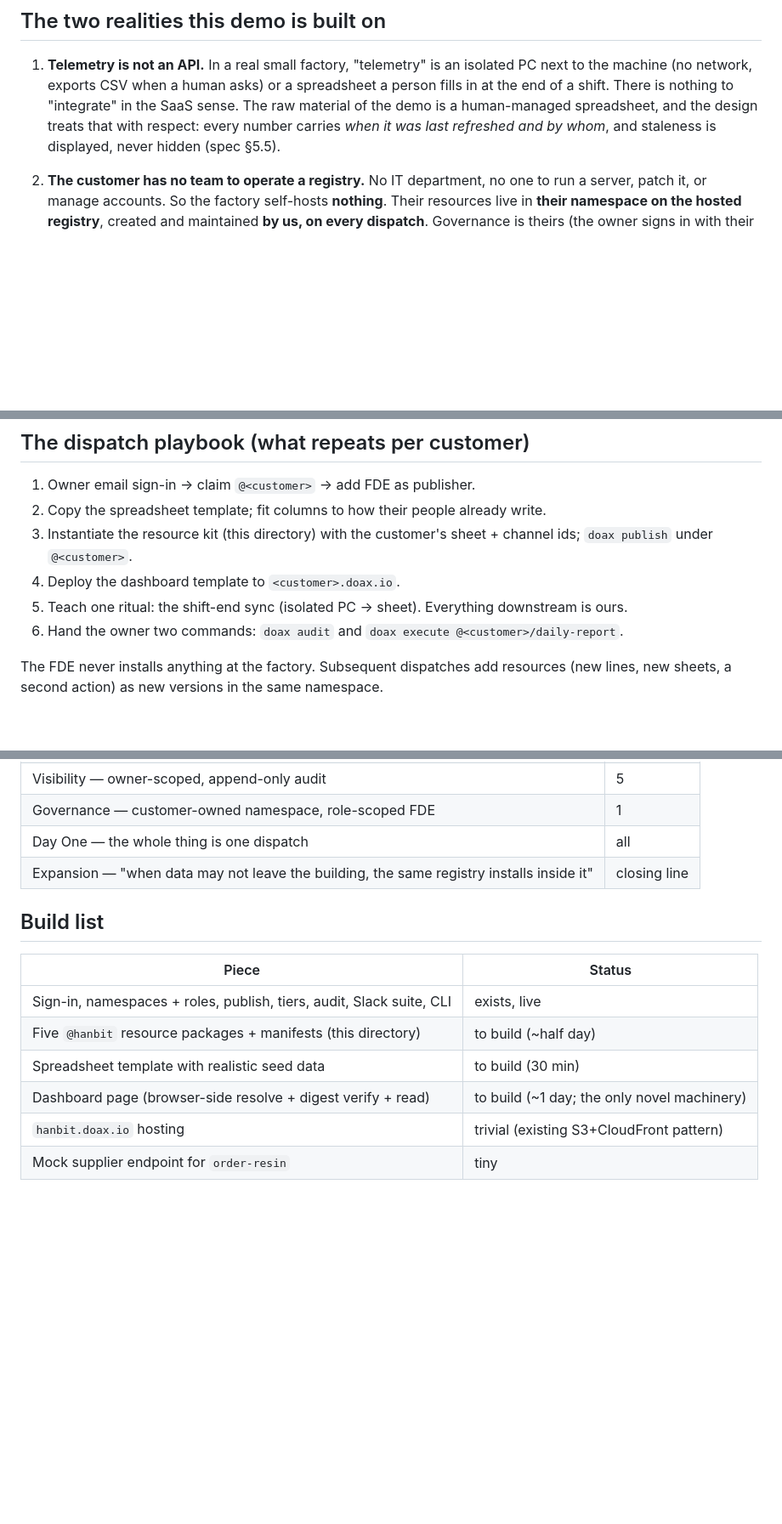
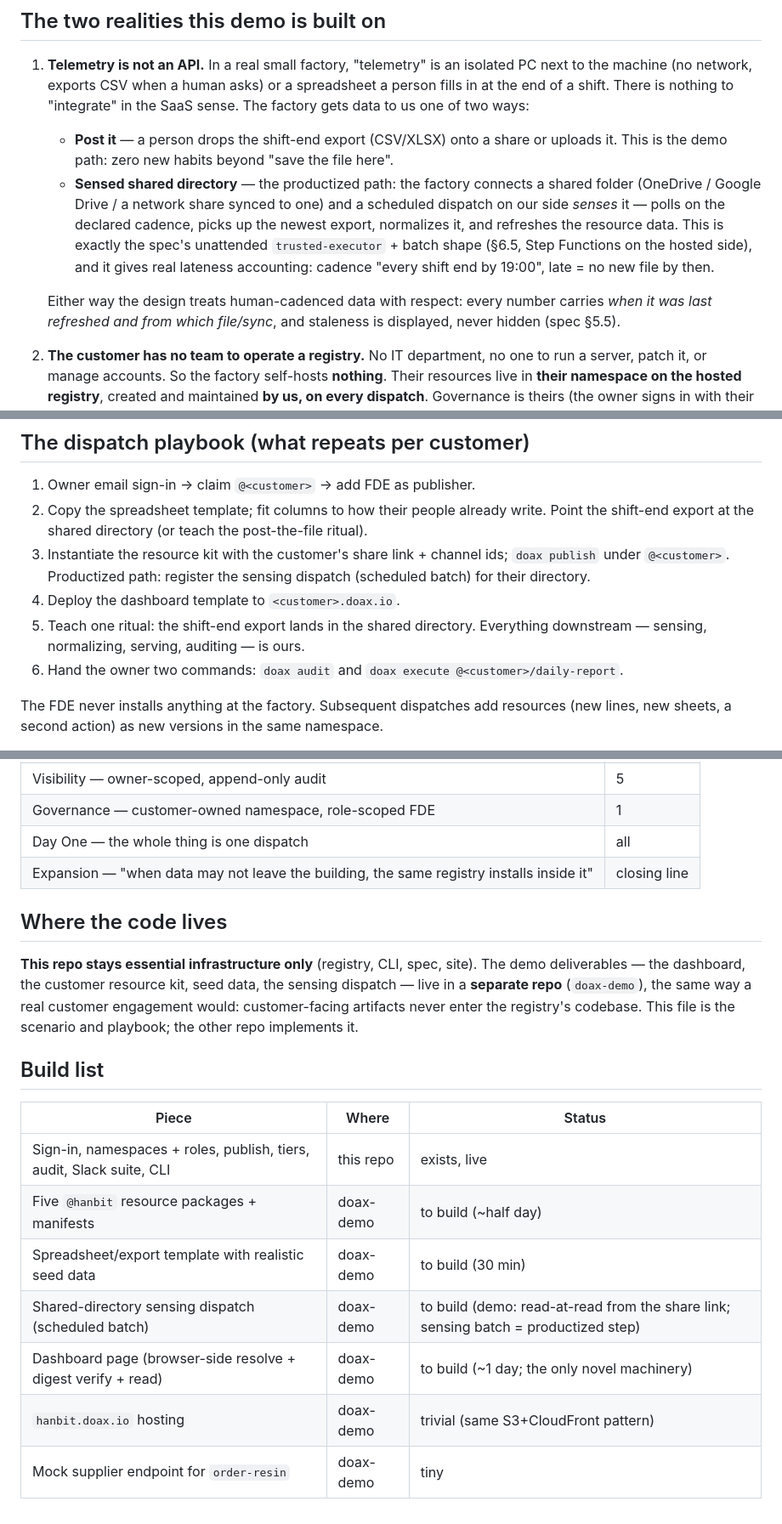
Before and after one commit to sugeul/doax, a Markdown page: demo/scenario.md, 3 parts joined by grey strips. Shown at 85% size. GitHub-like rendering; blank space fills up the shorter version.

Commit message:
Refine demo scenario: posted/sensed spreadsheets, dashboard in its own repo
- Ingestion is explicit: the factory posts the shift-end export, or
  connects a shared directory (OneDrive-style) that a scheduled dispatch
  on our side senses — the spec's unattended trusted-executor/batch
  shape, with real lateness accounting against the declared cadence
- The doax repo stays essential infrastructure; the dashboard, resource
  kit, seed data, and sensing dispatch live in a separate doax-demo repo

Co-Authored-By: Claude Opus 4.8 (1M context) <noreply@anthropic.com>

```diff
--- a/demo/scenario.md
+++ b/demo/scenario.md
@@ -8,10 +8,21 @@ the **dispatch playbook**: every section is meant to be repeated, customer after
 
 1. **Telemetry is not an API.** In a real small factory, "telemetry" is an isolated PC next to
    the machine (no network, exports CSV when a human asks) or a spreadsheet a person fills in
-   at the end of a shift. There is nothing to "integrate" in the SaaS sense. The raw material
-   of the demo is a human-managed spreadsheet, and the design treats that with respect:
-   every number carries *when it was last refreshed and by whom*, and staleness is displayed,
-   never hidden (spec §5.5).
+   at the end of a shift. There is nothing to "integrate" in the SaaS sense. The factory gets
+   data to us one of two ways:
+
+   - **Post it** — a person drops the shift-end export (CSV/XLSX) onto a share or uploads it.
+     This is the demo path: zero new habits beyond "save the file here".
+   - **Sensed shared directory** — the productized path: the factory connects a shared folder
+     (OneDrive / Google Drive / a network share synced to one) and a scheduled dispatch on our
+     side *senses* it — polls on the declared cadence, picks up the newest export, normalizes
+     it, and refreshes the resource data. This is exactly the spec's unattended
+     `trusted-executor` + batch shape (§6.5, Step Functions on the hosted side), and it gives
+     real lateness accounting: cadence "every shift end by 19:00", late = no new file by then.
+
+   Either way the design treats human-cadenced data with respect: every number carries *when
+   it was last refreshed and from which file/sync*, and staleness is displayed, never hidden
+   (spec §5.5).
 
 2. **The customer has no team to operate a registry.** No IT department, no one to run a
    server, patch it, or manage accounts. So the factory self-hosts **nothing**. Their
@@ -80,11 +91,14 @@ at which tier, append-only. Queryable by the owner for `@hanbit/*` and nobody el
 ## The dispatch playbook (what repeats per customer)
 
 1. Owner email sign-in → claim `@<customer>` → add FDE as publisher.
-2. Copy the spreadsheet template; fit columns to how their people already write.
-3. Instantiate the resource kit (this directory) with the customer's sheet + channel ids;
-   `doax publish` under `@<customer>`.
+2. Copy the spreadsheet template; fit columns to how their people already write. Point the
+   shift-end export at the shared directory (or teach the post-the-file ritual).
+3. Instantiate the resource kit with the customer's share link + channel ids;
+   `doax publish` under `@<customer>`. Productized path: register the sensing dispatch
+   (scheduled batch) for their directory.
 4. Deploy the dashboard template to `<customer>.doax.io`.
-5. Teach one ritual: the shift-end sync (isolated PC → sheet). Everything downstream is ours.
+5. Teach one ritual: the shift-end export lands in the shared directory. Everything
+   downstream — sensing, normalizing, serving, auditing — is ours.
 6. Hand the owner two commands: `doax audit` and `doax execute @<customer>/daily-report`.
 
 The FDE never installs anything at the factory. Subsequent dispatches add resources
@@ -101,13 +115,22 @@ The FDE never installs anything at the factory. Subsequent dispatches add resour
 | Day One — the whole thing is one dispatch | all |
 | Expansion — "when data may not leave the building, the same registry installs inside it" | closing line |
 
+## Where the code lives
+
+**This repo stays essential infrastructure only** (registry, CLI, spec, site). The demo
+deliverables — the dashboard, the customer resource kit, seed data, the sensing dispatch —
+live in a **separate repo** (`doax-demo`), the same way a real customer engagement would:
+customer-facing artifacts never enter the registry's codebase. This file is the scenario and
+playbook; the other repo implements it.
+
 ## Build list
 
-| Piece | Status |
-|---|---|
-| Sign-in, namespaces + roles, publish, tiers, audit, Slack suite, CLI | exists, live |
-| Five `@hanbit` resource packages + manifests (this directory) | to build (~half day) |
-| Spreadsheet template with realistic seed data | to build (30 min) |
-| Dashboard page (browser-side resolve + digest verify + read) | to build (~1 day; the only novel machinery) |
-| `hanbit.doax.io` hosting | trivial (existing S3+CloudFront pattern) |
-| Mock supplier endpoint for `order-resin` | tiny |
+| Piece | Where | Status |
+|---|---|---|
+| Sign-in, namespaces + roles, publish, tiers, audit, Slack suite, CLI | this repo | exists, live |
+| Five `@hanbit` resource packages + manifests | doax-demo | to build (~half day) |
+| Spreadsheet/export template with realistic seed data | doax-demo | to build (30 min) |
+| Shared-directory sensing dispatch (scheduled batch) | doax-demo | to build (demo: read-at-read from the share link; sensing batch = productized step) |
+| Dashboard page (browser-side resolve + digest verify + read) | doax-demo | to build (~1 day; the only novel machinery) |
+| `hanbit.doax.io` hosting | doax-demo | trivial (same S3+CloudFront pattern) |
+| Mock supplier endpoint for `order-resin` | doax-demo | tiny |
```
Also changed, not shown: other parts of demo/scenario.md (+3 -3 lines).
